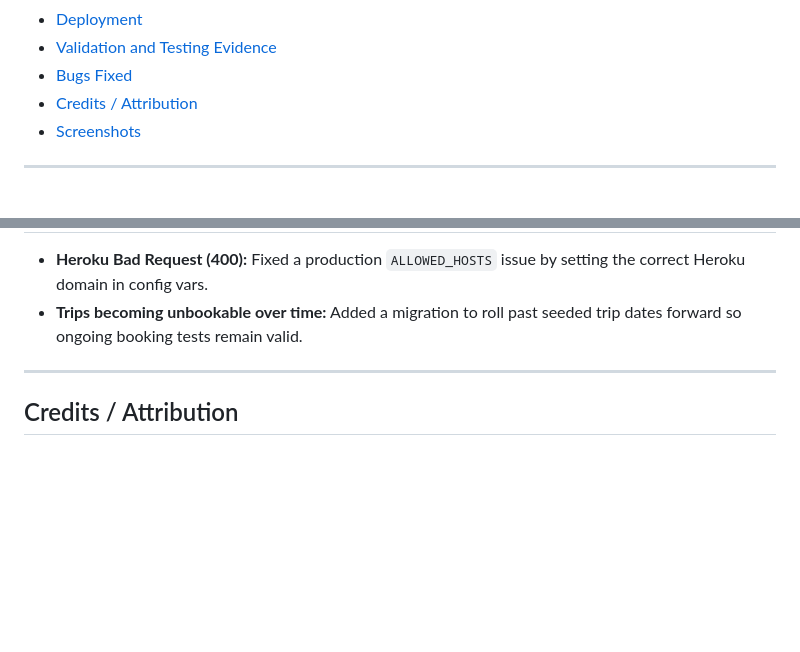
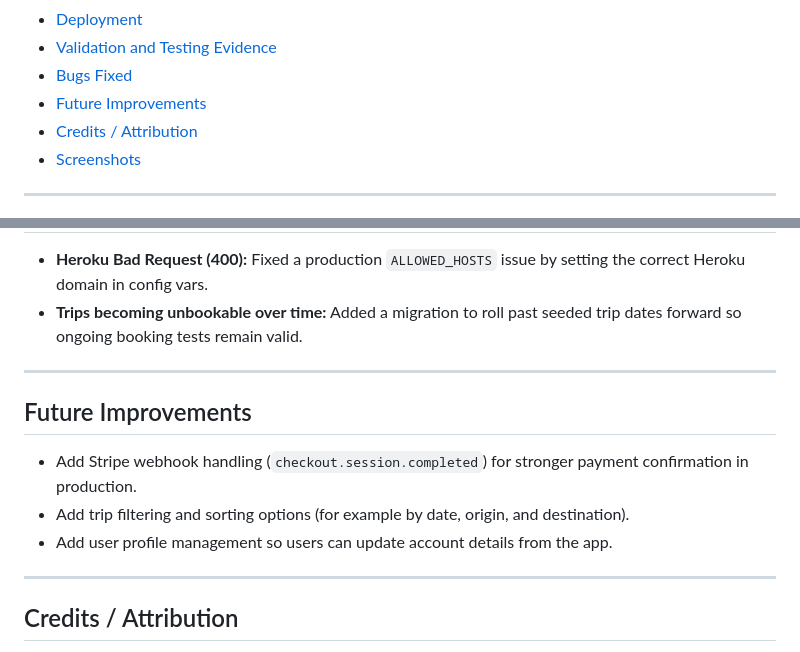
Before and after one commit to Bosfit/train-seat-booking, a Markdown page: README.md, 2 parts joined by grey strips. Drawn GitHub-style; blank space fills up the shorter version.

Commit message:
add future improvements section to README
Made-with: Cursor

```diff
--- a/README.md
+++ b/README.md
@@ -21,6 +21,7 @@ Train Seat Booking is a simple web application built with Python, Django, HTML,
 - [Deployment](#deployment)
 - [Validation and Testing Evidence](#validation-and-testing-evidence)
 - [Bugs Fixed](#bugs-fixed)
+- [Future Improvements](#future-improvements)
 - [Credits / Attribution](#credits--attribution)
 - [Screenshots](#screenshots)
 
@@ -380,6 +381,14 @@ Follow these steps to run the project locally:
 
 ---
 
+## Future Improvements
+
+- Add Stripe webhook handling (`checkout.session.completed`) for stronger payment confirmation in production.
+- Add trip filtering and sorting options (for example by date, origin, and destination).
+- Add user profile management so users can update account details from the app.
+
+---
+
 ## Credits / Attribution
 
 - [Django Documentation](https://docs.djangoproject.com/) for project structure, authentication patterns, and deployment guidance.
```
